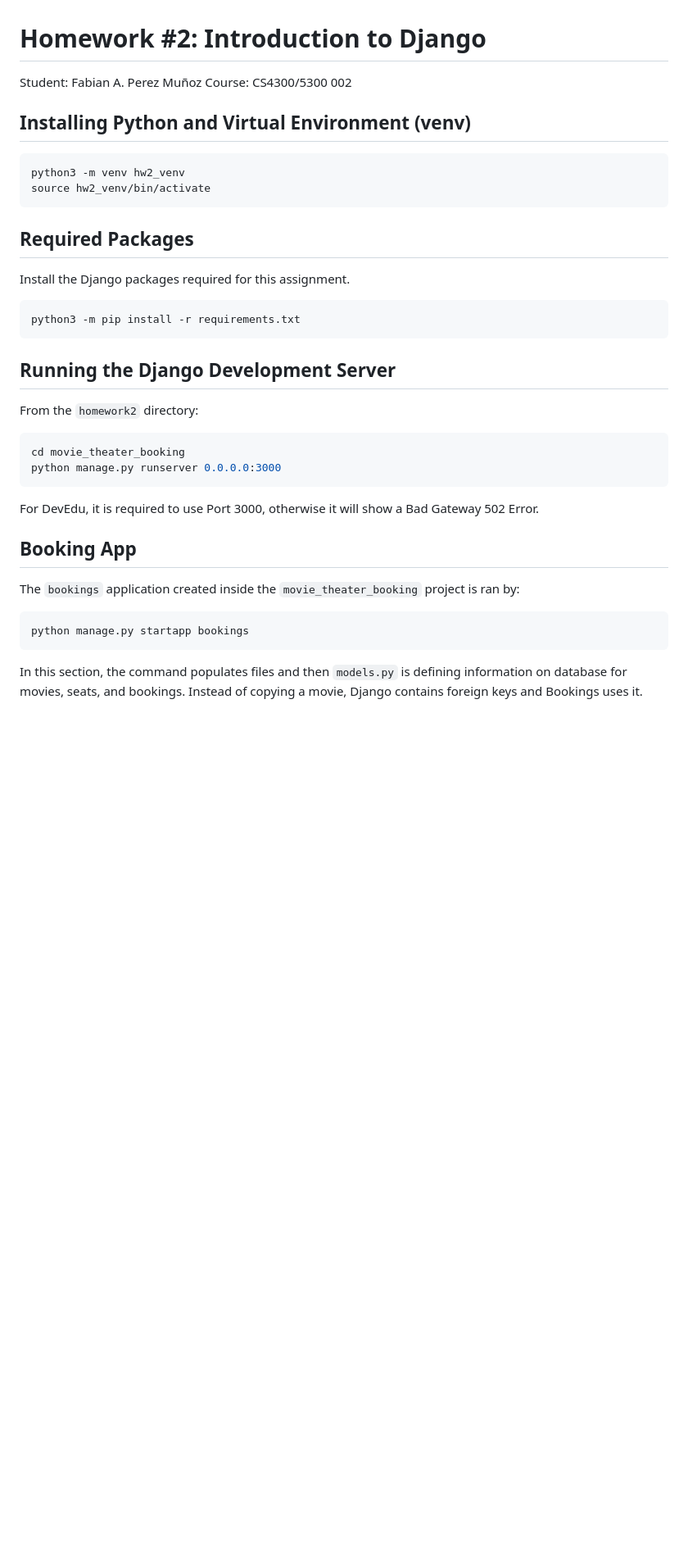
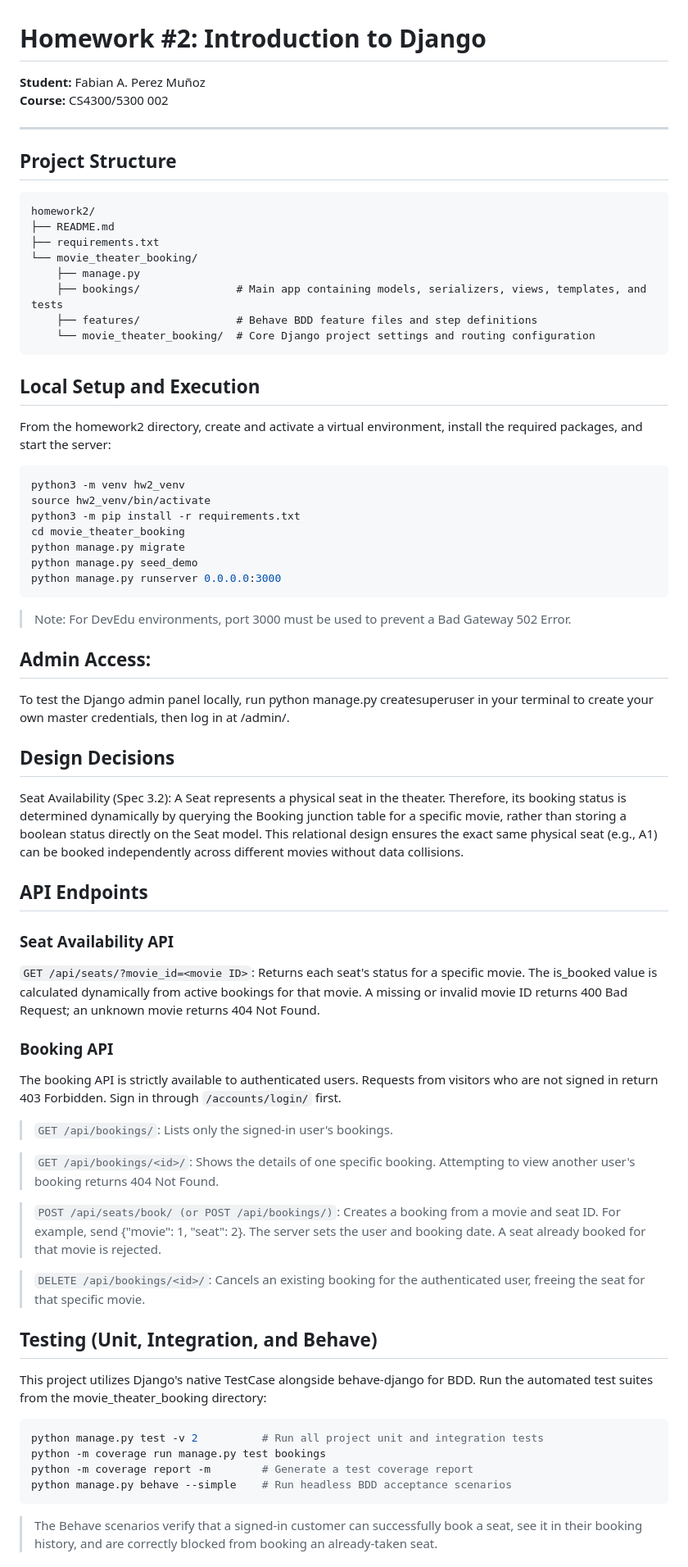
Before and after one commit to rukitoyordan/cs4300, a Markdown page: homework2/README.md, the part around one of its changes. Shown at 82% size. Rendered like a GitHub page; blank space fills up the shorter version.

Commit message:
update README.md bette coherency + documentation

````diff
--- a/homework2/README.md
+++ b/homework2/README.md
@@ -1,31 +1,63 @@
 # Homework #2: Introduction to Django
-Student: Fabian A. Perez Muñoz
-Course: CS4300/5300 002
+**Student:** Fabian A. Perez Muñoz
+**Course:** CS4300/5300 002
 
-## Installing Python and Virtual Environment (venv)
+---
+
+## Project Structure
+```text
+homework2/
+├── README.md
+├── requirements.txt
+└── movie_theater_booking/
+    ├── manage.py
+    ├── bookings/               # Main app containing models, serializers, views, templates, and tests
+    ├── features/               # Behave BDD feature files and step definitions
+    └── movie_theater_booking/  # Core Django project settings and routing configuration
+```
+
+## Local Setup and Execution
+From the homework2 directory, create and activate a virtual environment, install the required packages, and start the server:
 ```bash
 python3 -m venv hw2_venv
 source hw2_venv/bin/activate
-```
-
-## Required Packages
-Install the Django packages required for this assignment.
-```bash
 python3 -m pip install -r requirements.txt
-```
-
-## Running the Django Development Server
-From the `homework2` directory:
-```bash
 cd movie_theater_booking
+python manage.py migrate
+python manage.py seed_demo
 python manage.py runserver 0.0.0.0:3000
 ```
-For DevEdu, it is required to use Port 3000, otherwise it will show a Bad Gateway 502 Error.
+> Note: For DevEdu environments, port 3000 must be used to prevent a Bad Gateway 502 Error.
 
-## Booking App
-The `bookings` application created inside the `movie_theater_booking` project is ran by:
+## Admin Access:
+To test the Django admin panel locally, run python manage.py createsuperuser in your terminal to create your own master credentials, then log in at /admin/.
+
+## Design Decisions
+Seat Availability (Spec 3.2): A Seat represents a physical seat in the theater. Therefore, its booking status is determined dynamically by querying the Booking junction table for a specific movie, rather than storing a boolean status directly on the Seat model. This relational design ensures the exact same physical seat (e.g., A1) can be booked independently across different movies without data collisions.
+
+## API Endpoints
+### Seat Availability API
+`GET /api/seats/?movie_id=<movie ID>`: Returns each seat's status for a specific movie. The is_booked value is calculated dynamically from active bookings for that movie. A missing or invalid movie ID returns 400 Bad Request; an unknown movie returns 404 Not Found.
+
+### Booking API
+The booking API is strictly available to authenticated users. Requests from visitors who are not signed in return 403 Forbidden. Sign in through `/accounts/login/` first.
+
+> `GET /api/bookings/`: Lists only the signed-in user's bookings.
+
+> `GET /api/bookings/<id>/`: Shows the details of one specific booking. Attempting to view another user's booking returns 404 Not Found.
+
+> `POST /api/seats/book/ (or POST /api/bookings/)`: Creates a booking from a movie and seat ID. For example, send {"movie": 1, "seat": 2}. The server sets the user and booking date. A seat already booked for that movie is rejected.
+
+> `DELETE /api/bookings/<id>/`: Cancels an existing booking for the authenticated user, freeing the seat for that specific movie.
+
+## Testing (Unit, Integration, and Behave)
+This project utilizes Django's native TestCase alongside behave-django for BDD.
+Run the automated test suites from the movie_theater_booking directory:
 ```bash
-python manage.py startapp bookings
+python manage.py test -v 2          # Run all project unit and integration tests
+python -m coverage run manage.py test bookings
+python -m coverage report -m        # Generate a test coverage report
+python manage.py behave --simple    # Run headless BDD acceptance scenarios
 ```
-In this section, the command populates files and then `models.py` is defining information on database for movies, seats, and bookings. Instead of copying a movie, Django contains foreign keys and Bookings uses it.
+> The Behave scenarios verify that a signed-in customer can successfully book a seat, see it in their booking history, and are correctly blocked from booking an already-taken seat.
 
````
Also changed, not shown: other parts of homework2/README.md (+20 -70 lines).
